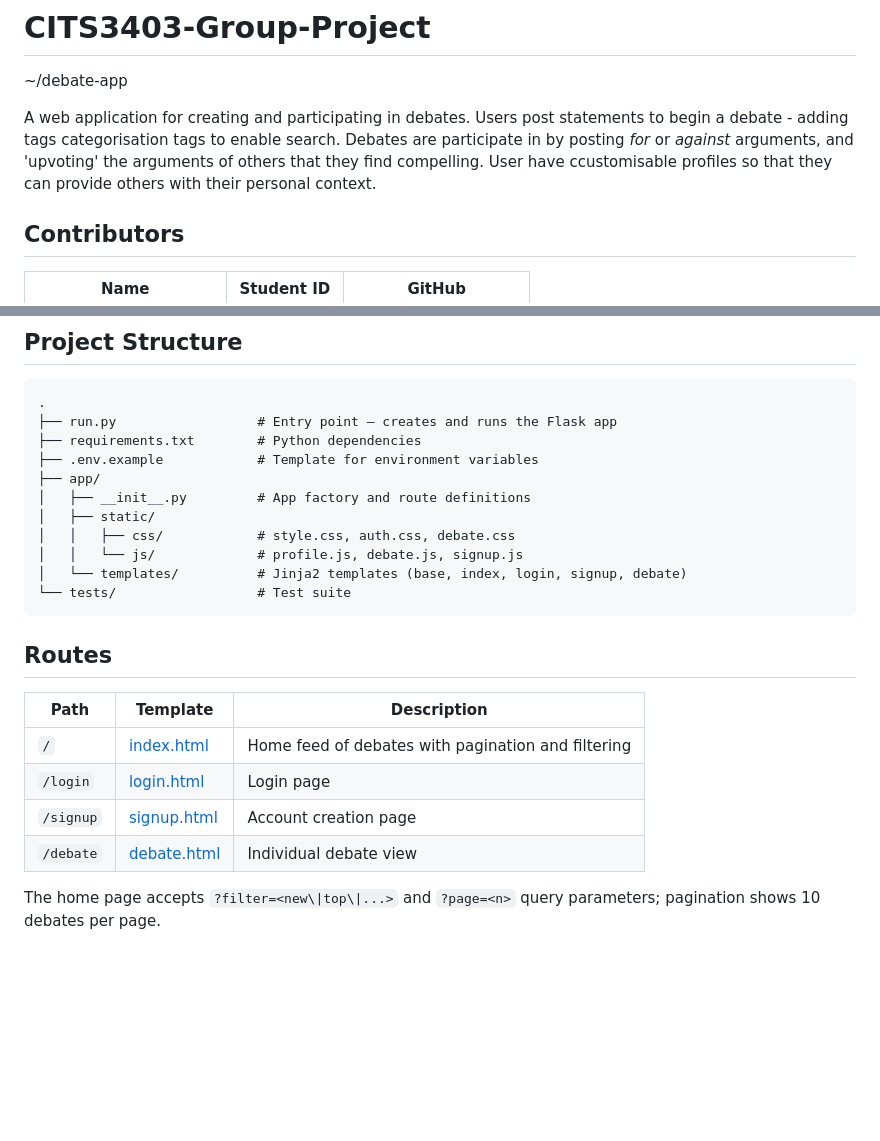
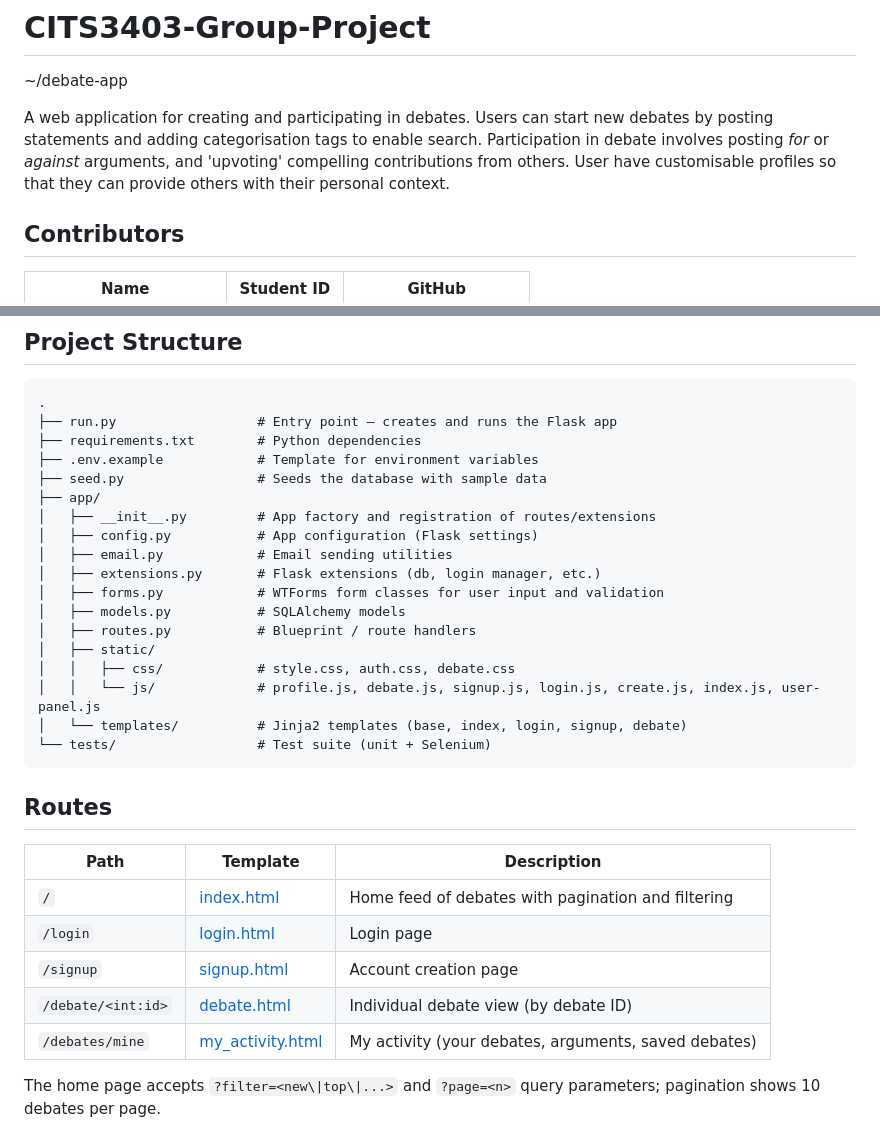
Before and after one commit to ali-fadaee/CITS3403-Group-Project, a Markdown page: README.md, 2 parts joined by grey strips. GitHub-like rendering; blank space fills up the shorter version.

````diff
--- a/README.md
+++ b/README.md
@@ -2,7 +2,7 @@
 
 ~/debate-app
 
-A web application for creating and participating in debates. Users post statements to begin a debate - adding tags categorisation tags to enable search. Debates are participate in by posting *for* or *against* arguments, and 'upvoting' the arguments of others that they find compelling. User have ccustomisable profiles so that they can provide others with their personal context.
+A web application for creating and participating in debates. Users can start new debates by posting statements and adding categorisation tags to enable search. Participation in debate involves posting *for* or *against* arguments, and 'upvoting' compelling contributions from others. User have customisable profiles so that they can provide others with their personal context.
 
 ## Contributors
 
@@ -29,23 +29,31 @@ See [requirements.txt](requirements.txt) for the full dependency list.
 ├── run.py                  # Entry point — creates and runs the Flask app
 ├── requirements.txt        # Python dependencies
 ├── .env.example            # Template for environment variables
+├── seed.py                 # Seeds the database with sample data
 ├── app/
-│   ├── __init__.py         # App factory and route definitions
+│   ├── __init__.py         # App factory and registration of routes/extensions
+│   ├── config.py           # App configuration (Flask settings)
+│   ├── email.py            # Email sending utilities
+│   ├── extensions.py       # Flask extensions (db, login manager, etc.)
+│   ├── forms.py            # WTForms form classes for user input and validation
+│   ├── models.py           # SQLAlchemy models
+│   ├── routes.py           # Blueprint / route handlers
 │   ├── static/
 │   │   ├── css/            # style.css, auth.css, debate.css
-│   │   └── js/             # profile.js, debate.js, signup.js
+│   │   └── js/             # profile.js, debate.js, signup.js, login.js, create.js, index.js, user-panel.js
 │   └── templates/          # Jinja2 templates (base, index, login, signup, debate)
-└── tests/                  # Test suite
+└── tests/                  # Test suite (unit + Selenium)
 ```
 
 ## Routes
 
 | Path       | Template                                    | Description                                         |
 | ---------- | ------------------------------------------- | --------------------------------------------------- |
-| `/`        | [index.html](app/templates/index.html)      | Home feed of debates with pagination and filtering  |
-| `/login`   | [login.html](app/templates/login.html)      | Login page                                          |
-| `/signup`  | [signup.html](app/templates/signup.html)    | Account creation page                               |
-| `/debate`  | [debate.html](app/templates/debate.html)    | Individual debate view                              |
+| `/`                  | [index.html](app/templates/index.html)         | Home feed of debates with pagination and filtering   |
+| `/login`             | [login.html](app/templates/login.html)         | Login page                                           |
+| `/signup`            | [signup.html](app/templates/signup.html)       | Account creation page                                |
+| `/debate/<int:id>`       | [debate.html](app/templates/debate.html)       | Individual debate view (by debate ID)                |
+| `/debates/mine`      | [my_activity.html](app/templates/my_activity.html) | My activity (your debates, arguments, saved debates) |
 
 The home page accepts `?filter=<new\|top\|...>` and `?page=<n>` query
 parameters; pagination shows 10 debates per page.
````
Also changed, not shown: other parts of README.md (+51 -6 lines).
